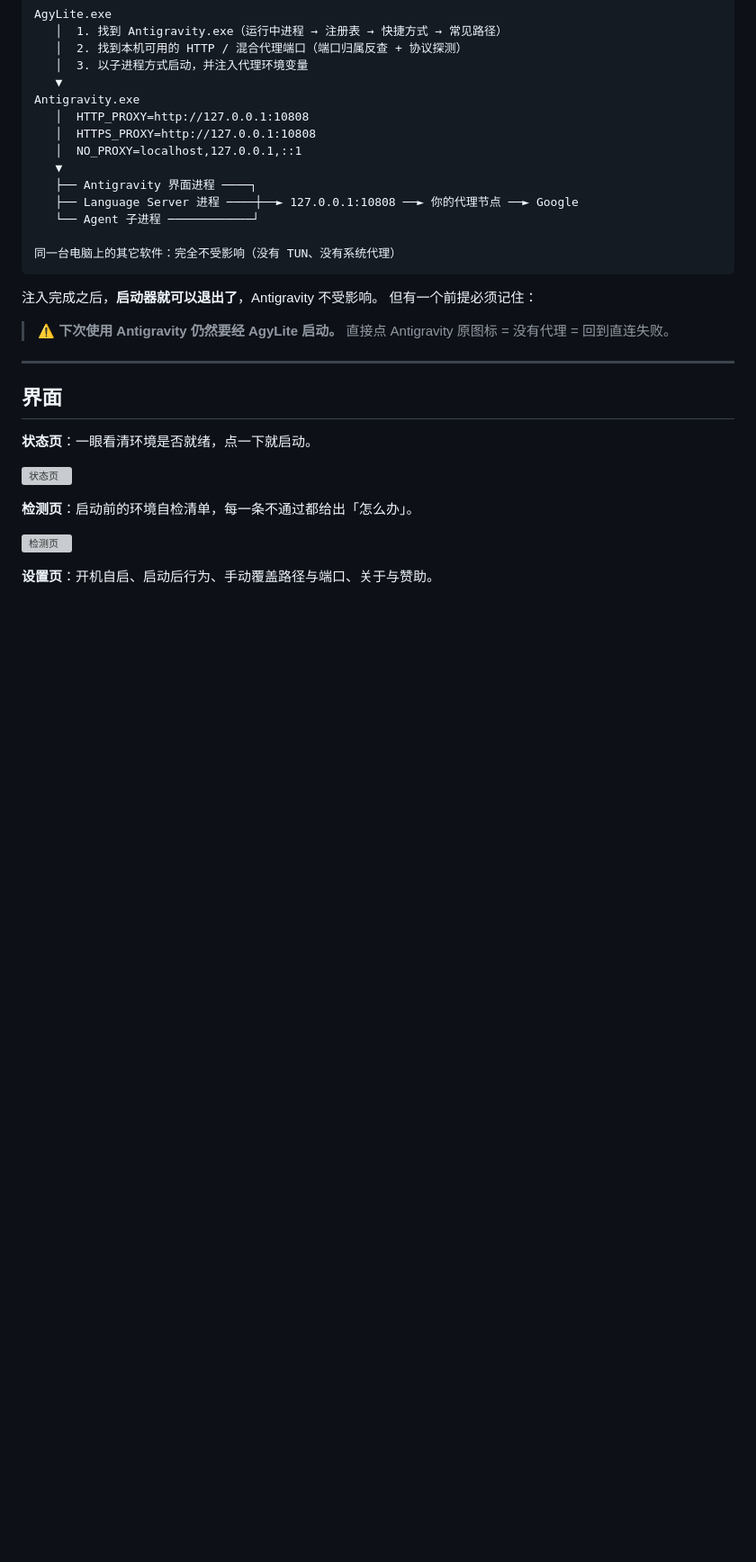
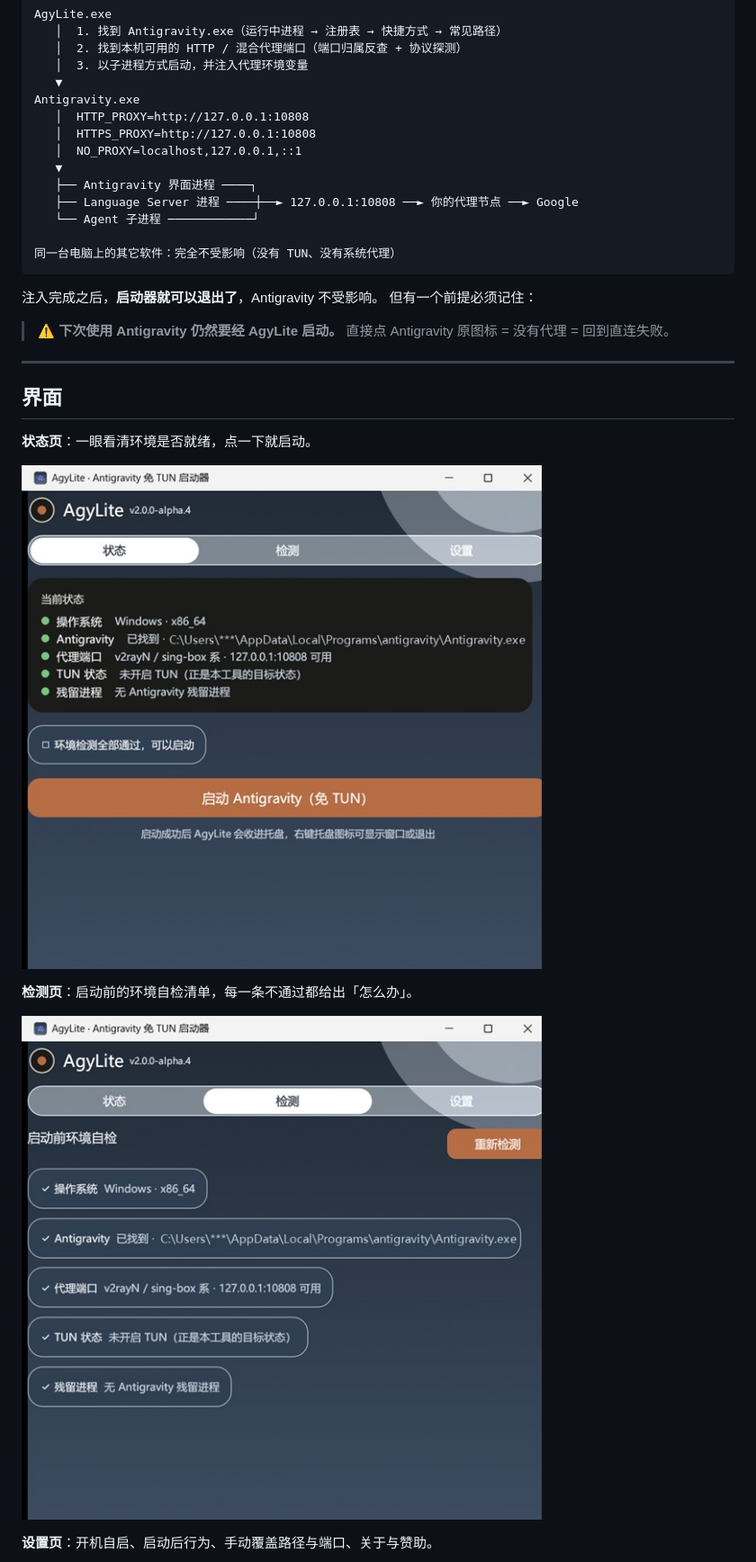
Before and after one commit to mouse8867/AgyLite, a Markdown page: README.md, the part around one of its changes. Shown at 90% size. GitHub-like rendering; pictures changed too: docs/assets/screenshots/01-status.jpg (added), docs/assets/screenshots/02-checks.jpg (added); blank space fills up the shorter version; grey boxes are pictures that could not be loaded.

```diff
--- a/README.md
+++ b/README.md
@@ -96,11 +96,11 @@ Antigravity.exe
 
 **状态页**：一眼看清环境是否就绪，点一下就启动。
 
-![状态页](docs/assets/screenshots/01-status.png)
+![状态页](docs/assets/screenshots/01-status.jpg)
 
 **检测页**：启动前的环境自检清单，每一条不通过都给出「怎么办」。
 
-![检测页](docs/assets/screenshots/02-checks.png)
+![检测页](docs/assets/screenshots/02-checks.jpg)
 
 **设置页**：开机自启、启动后行为、手动覆盖路径与端口、关于与赞助。
 
```
Also changed, not shown: other parts of README.md (+4 -3 lines), CHANGELOG.md (+12 -0 lines), docs/HANDOVER.md (+24 -8 lines), docs/assets/screenshots/03-settings.jpg (added), 3 other files.
